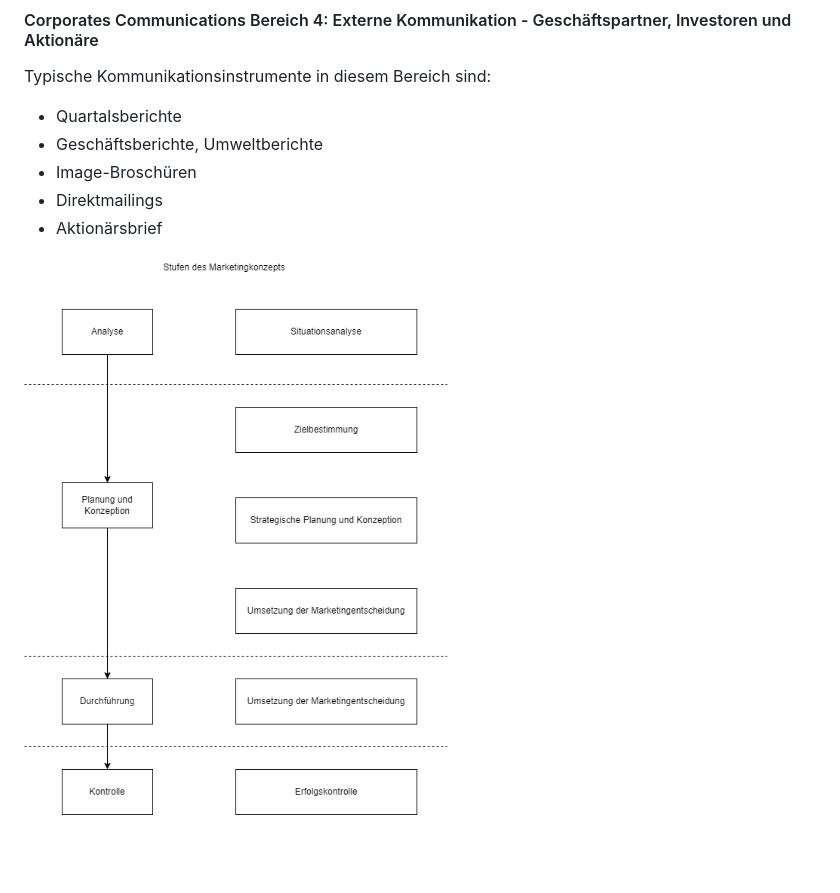
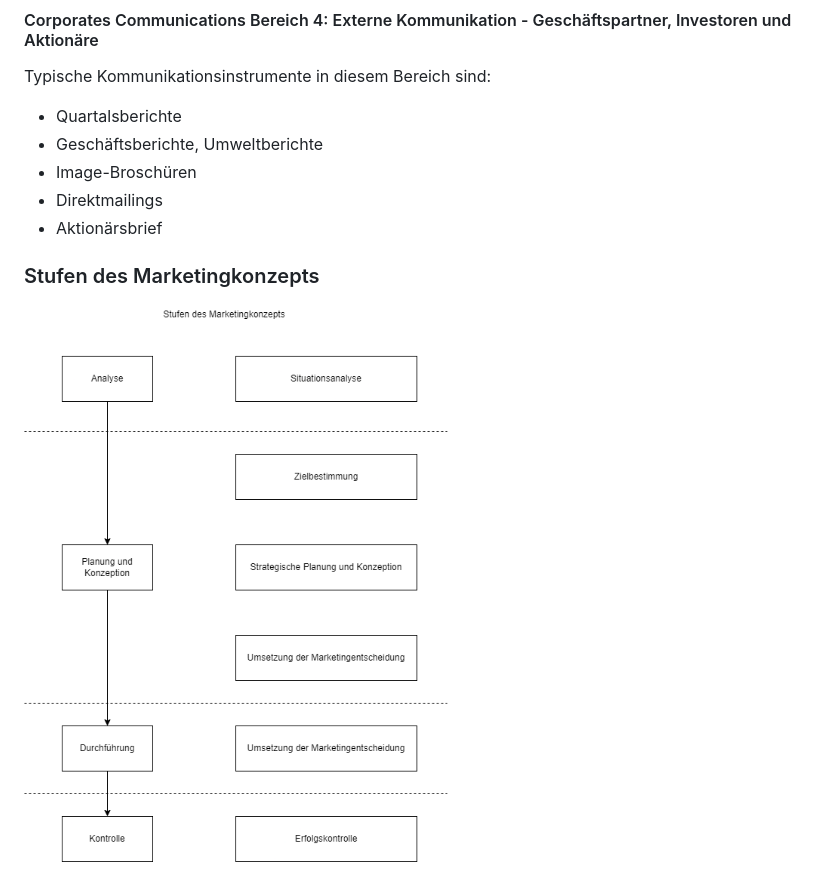
Before and after one commit to labpa/Schule, a Markdown page: Marketing/marketing.md, the part around the change. Rendered like a GitHub page; pictures changed too: Marketing/img/marketingkonzept.png; blank space fills up the shorter version.

Commit message:
monk

```diff
--- a/Marketing/marketing.md
+++ b/Marketing/marketing.md
@@ -409,5 +409,5 @@ Typische Kommunikationsinstrumente in diesem Bereich sind:
 + Image-Broschüren
 + Direktmailings
 + Aktionärsbrief
-
+### Stufen des Marketingkonzepts
 ![Alt text](./img/marketingkonzept.png)
```
Also changed, not shown: 1 other file.
